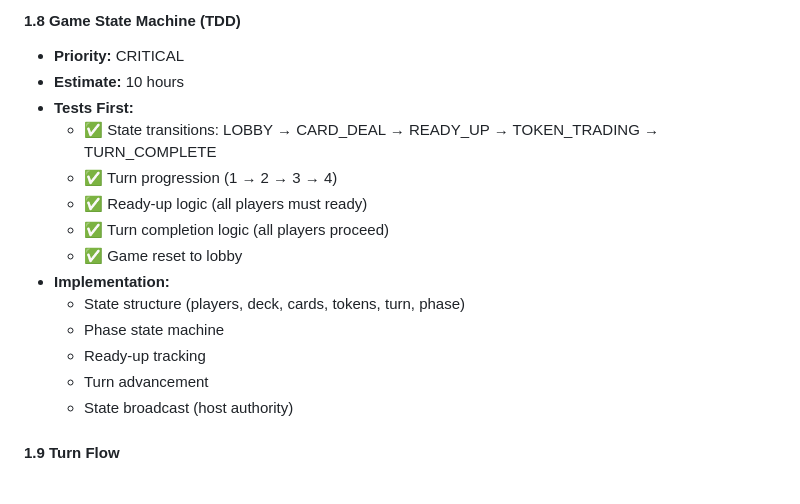
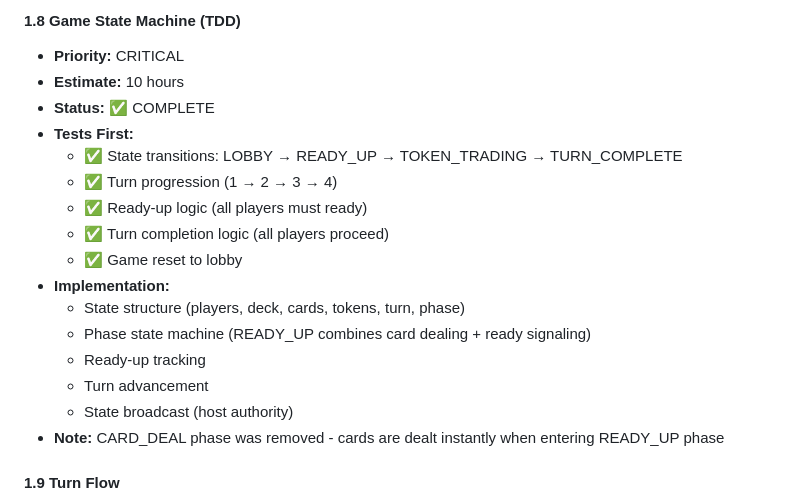
Before and after one commit to eddydas/the-online-gang, a Markdown page: docs/sprints/sprint-1.md, the part around the change. Rendered like a GitHub page.

```diff
--- a/docs/sprints/sprint-1.md
+++ b/docs/sprints/sprint-1.md
@@ -118,18 +118,20 @@
 #### 1.8 Game State Machine (TDD)
 - **Priority:** CRITICAL
 - **Estimate:** 10 hours
+- **Status:** ✅ COMPLETE
 - **Tests First:**
-  - ✅ State transitions: LOBBY → CARD_DEAL → READY_UP → TOKEN_TRADING → TURN_COMPLETE
+  - ✅ State transitions: LOBBY → READY_UP → TOKEN_TRADING → TURN_COMPLETE
   - ✅ Turn progression (1 → 2 → 3 → 4)
   - ✅ Ready-up logic (all players must ready)
   - ✅ Turn completion logic (all players proceed)
   - ✅ Game reset to lobby
 - **Implementation:**
   - State structure (players, deck, cards, tokens, turn, phase)
-  - Phase state machine
+  - Phase state machine (READY_UP combines card dealing + ready signaling)
   - Ready-up tracking
   - Turn advancement
   - State broadcast (host authority)
+- **Note:** CARD_DEAL phase was removed - cards are dealt instantly when entering READY_UP phase
 
 #### 1.9 Turn Flow
 - **Priority:** CRITICAL
```
Also changed, not shown: docs/issues/1.8-game-state-machine.md (+38 -37 lines).
